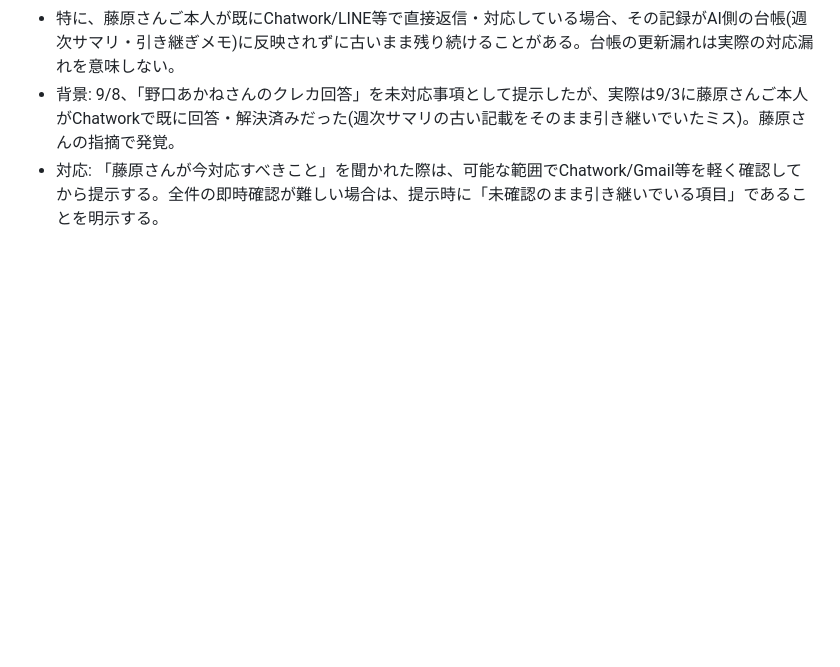
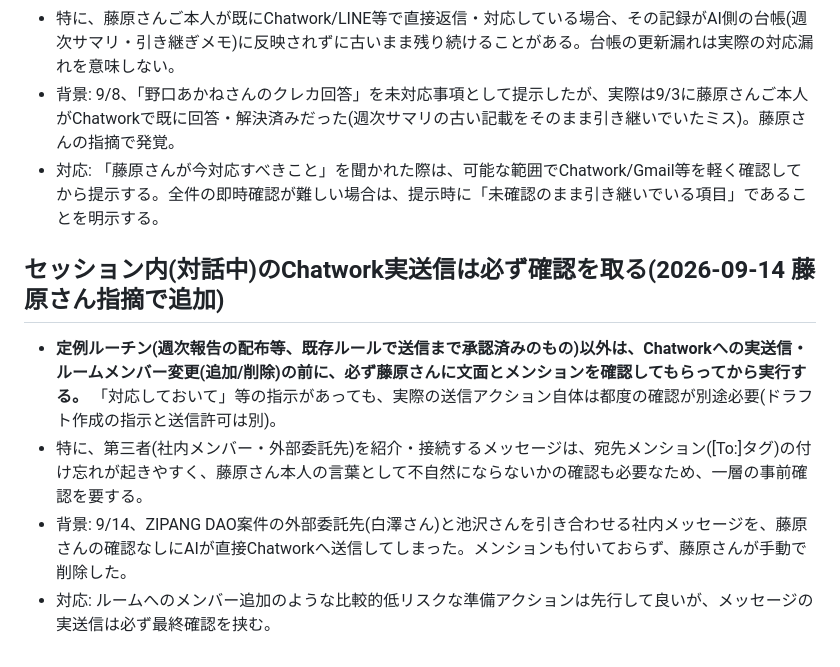
Before and after one commit to MARKELINE-Inc-lstep/keiri-form, a Markdown page: docs/ai-org/README.md, the part around the change. Drawn GitHub-style; blank space fills up the shorter version.

Commit message:
Chatwork実送信は都度確認を取るガードレールを追加
9/14、社内連絡メッセージを藤原さんの確認なしにAIが直接Chatworkへ送信してしまった
インシデントを踏まえ、定例ルーチン以外の実送信・ルームメンバー変更は都度確認を取るルールを明文化。

Co-Authored-By: Claude Sonnet 5 <noreply@anthropic.com>
Claude-Session: https://claude.ai/code/session_01Szb8nqbVeKe9M6xMFKEAr1

```diff
--- a/docs/ai-org/README.md
+++ b/docs/ai-org/README.md
@@ -201,3 +201,10 @@ Notion 案件DB・タスクDB・各クライアント共有ページ・Gmail・G
 - 特に、藤原さんご本人が既にChatwork/LINE等で直接返信・対応している場合、その記録がAI側の台帳(週次サマリ・引き継ぎメモ)に反映されずに古いまま残り続けることがある。台帳の更新漏れは実際の対応漏れを意味しない。
 - 背景: 9/8、「野口あかねさんのクレカ回答」を未対応事項として提示したが、実際は9/3に藤原さんご本人がChatworkで既に回答・解決済みだった(週次サマリの古い記載をそのまま引き継いでいたミス)。藤原さんの指摘で発覚。
 - 対応: 「藤原さんが今対応すべきこと」を聞かれた際は、可能な範囲でChatwork/Gmail等を軽く確認してから提示する。全件の即時確認が難しい場合は、提示時に「未確認のまま引き継いでいる項目」であることを明示する。
+
+## セッション内(対話中)のChatwork実送信は必ず確認を取る(2026-09-14 藤原さん指摘で追加)
+
+- **定例ルーチン(週次報告の配布等、既存ルールで送信まで承認済みのもの)以外は、Chatworkへの実送信・ルームメンバー変更(追加/削除)の前に、必ず藤原さんに文面とメンションを確認してもらってから実行する。** 「対応しておいて」等の指示があっても、実際の送信アクション自体は都度の確認が別途必要(ドラフト作成の指示と送信許可は別)。
+- 特に、第三者(社内メンバー・外部委託先)を紹介・接続するメッセージは、宛先メンション([To:]タグ)の付け忘れが起きやすく、藤原さん本人の言葉として不自然にならないかの確認も必要なため、一層の事前確認を要する。
+- 背景: 9/14、ZIPANG DAO案件の外部委託先(白澤さん)と池沢さんを引き合わせる社内メッセージを、藤原さんの確認なしにAIが直接Chatworkへ送信してしまった。メンションも付いておらず、藤原さんが手動で削除した。
+- 対応: ルームへのメンバー追加のような比較的低リスクな準備アクションは先行して良いが、メッセージの実送信は必ず最終確認を挟む。
```
